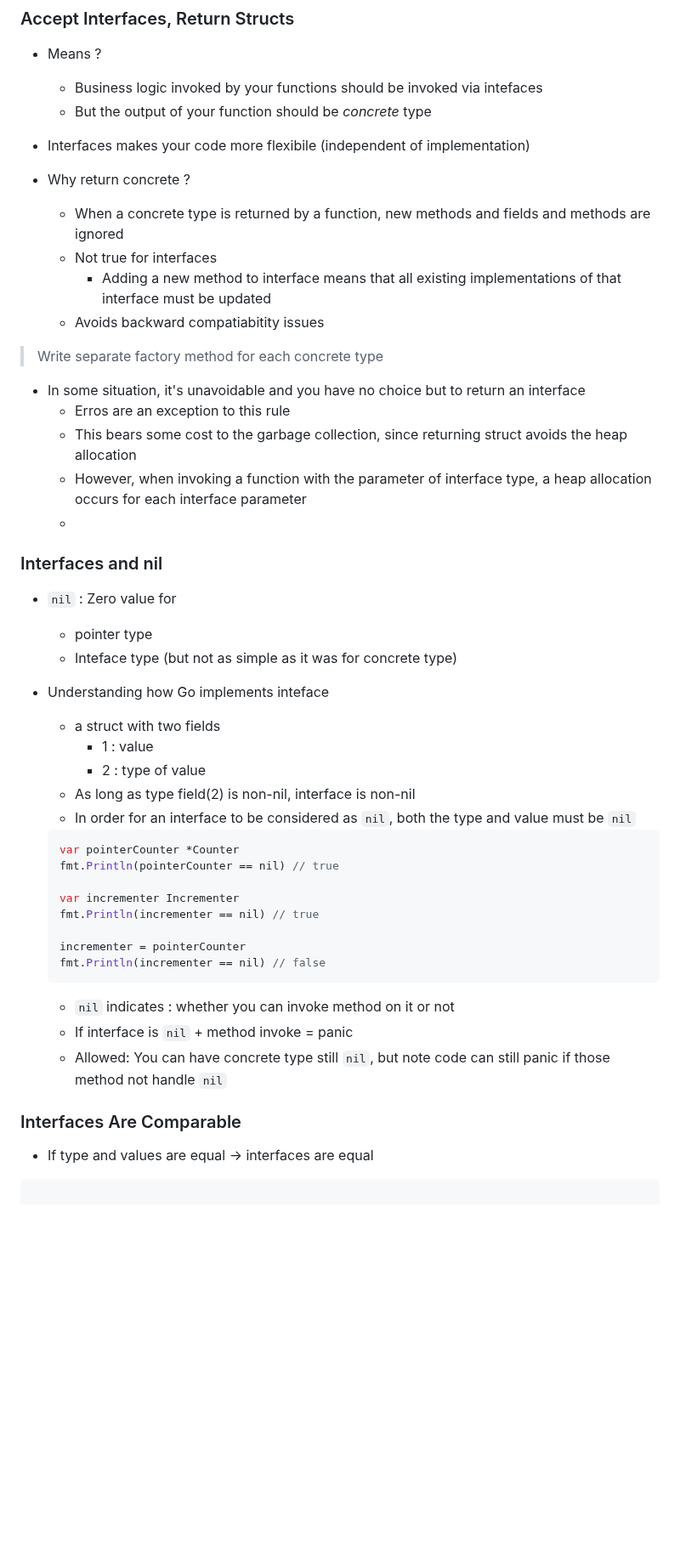
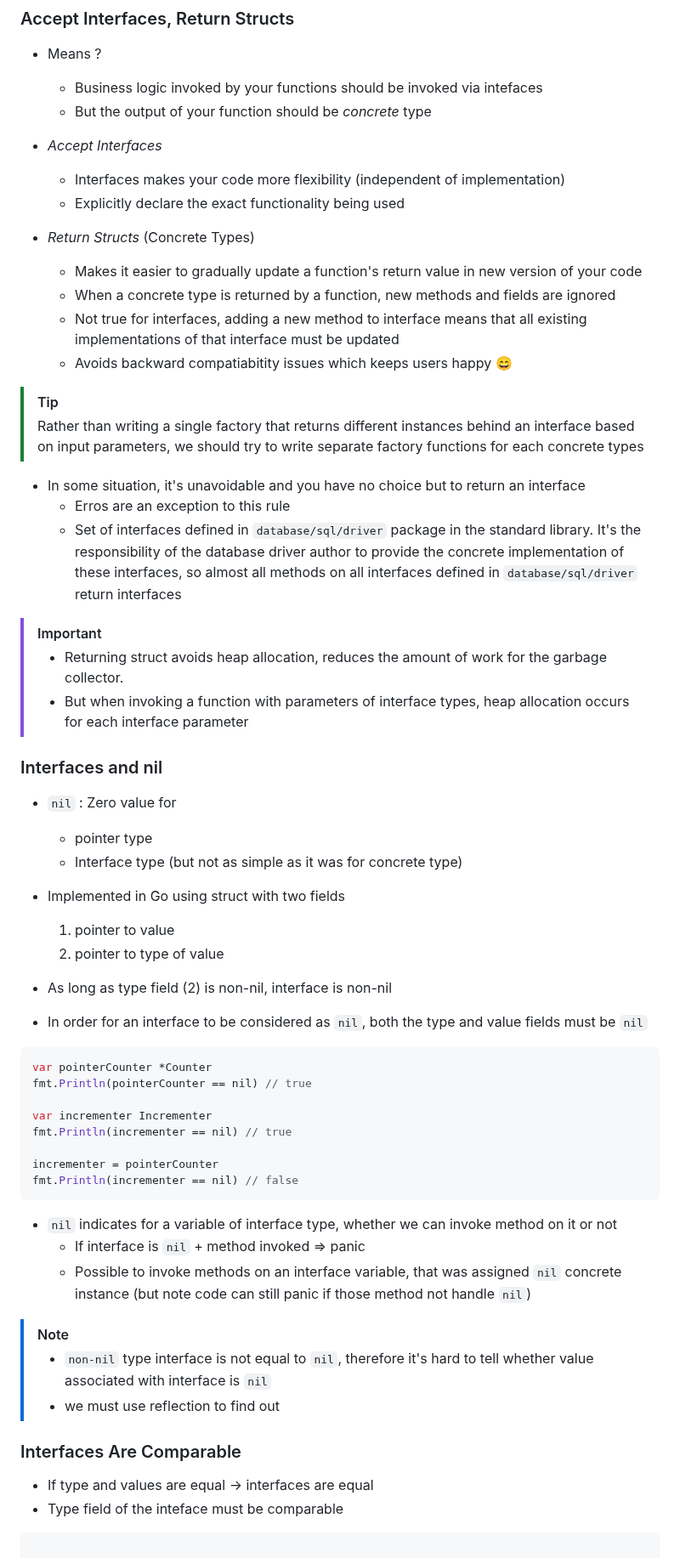
Before and after one commit to souraavv/whitepapers-and-books, a Markdown page: books/The-GoLang/README.md, the part around one of its changes. Shown at 85% size. Rendered like a GitHub page; blank space fills up the shorter version.

````diff
--- a/books/The-GoLang/README.md
+++ b/books/The-GoLang/README.md
@@ -2266,53 +2269,60 @@ type ReadCloser interface {
     - Business logic invoked by your functions should be invoked via intefaces
     - But the output of your function should be *concrete* type
 
-- Interfaces makes your code more flexibile (independent of implementation)
-
-- Why return concrete ?
-    - When a concrete type is returned by a function, new methods and fields and methods are ignored
-    - Not true for interfaces
-        - Adding a new method to interface means that all existing implementations of that interface must be updated
-    - Avoids backward compatiabitity issues
-
-
-> Write separate factory method for each concrete type
+- *Accept Interfaces*
+  - Interfaces makes your code more flexibility (independent of implementation)
+  - Explicitly declare the exact functionality being used
+
+- *Return Structs* (Concrete Types)
+  - Makes it easier to gradually update a function's return value in new version of your code
+  - When a concrete type is returned by a function, new methods and fields are ignored
+  - Not true for interfaces, adding a new method to interface means that all existing implementations of that interface must be updated
+  - Avoids backward compatiabitity issues which keeps users happy 😄
+
+> [!TIP]
+> Rather than writing a single factory that returns different instances behind an interface based on input parameters, we should try to write separate factory functions for each concrete types
 
 - In some situation, it's unavoidable and you have no choice but to return an interface
     - Erros are an exception to this rule
-    - This bears some cost to the garbage collection, since returning struct avoids the heap allocation
-    - However, when invoking a function with the parameter of interface type, a heap allocation occurs for each interface parameter
-    -
-
+    - Set of interfaces defined in `database/sql/driver` package in the standard library. It's the responsibility of the database driver author to provide the concrete implementation of these interfaces, so almost all methods on all interfaces defined in `database/sql/driver` return interfaces
+
+> [!IMPORTANT]
+> - Returning struct avoids heap allocation, reduces the amount of work for the garbage collector.
+> - But when invoking a function with parameters of interface types, heap allocation occurs for each interface parameter
 
 
 ### Interfaces and nil
 
 - `nil` : Zero value for
     - pointer type
-    - Inteface type  (but not as simple as it was for concrete type)
-
-- Understanding how Go implements inteface
-    - a struct with two fields
-        - 1 : value
-        - 2 : type of value
-    - As long as type field(2) is non-nil, interface is non-nil
-    - In order for an interface to be considered as `nil`, both the type and value must be `nil`
-    ```go
-    var pointerCounter *Counter
-    fmt.Println(pointerCounter == nil) // true
-
-    var incrementer Incrementer
-    fmt.Println(incrementer == nil) // true
-
-    incrementer = pointerCounter
-    fmt.Println(incrementer == nil) // false
-    ```
-    - `nil` indicates : whether you can invoke method on it or not
-    - If interface is `nil` + method invoke = panic
-    - Allowed: You can have concrete type still `nil`, but note code can still panic if those method not handle `nil`
+    - Interface type  (but not as simple as it was for concrete type)
+
+- Implemented in Go using struct with two fields
+    1. pointer to value
+    2. pointer to type of value
+- As long as type field (2) is non-nil, interface is non-nil
+- In order for an interface to be considered as `nil`, both the type and value fields must be `nil`
+```go
+var pointerCounter *Counter
+fmt.Println(pointerCounter == nil) // true
+
+var incrementer Incrementer
+fmt.Println(incrementer == nil) // true
+
+incrementer = pointerCounter
+fmt.Println(incrementer == nil) // false
+```
+- `nil` indicates for a variable of interface type, whether we can invoke method on it or not
+  - If interface is `nil` + method invoked => panic
+  - Possible to invoke methods on an interface variable, that was assigned `nil` concrete instance (but note code can still panic if those method not handle `nil`)
+
+>[!NOTE]
+> - `non-nil` type interface is not equal to `nil`, therefore it's hard to tell whether value associated with interface is `nil`
+> - we must use reflection to find out
 
 ### Interfaces Are Comparable
 - If type and values are equal -> interfaces are equal
+- Type field of the inteface must be comparable
 ```go
 
 type Doubler interface {
````
Also changed, not shown: other parts of books/The-GoLang/README.md (+84 -73 lines).
